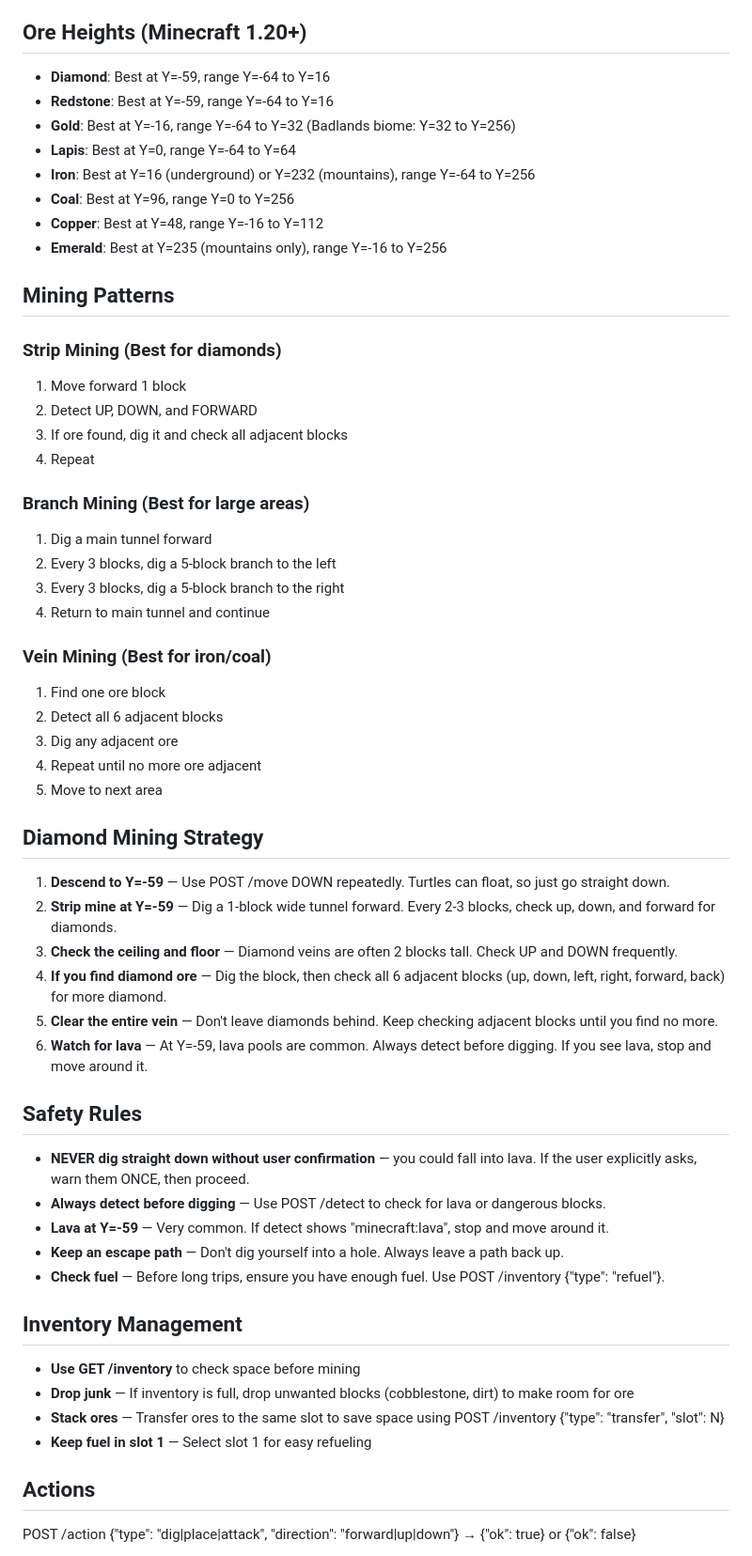
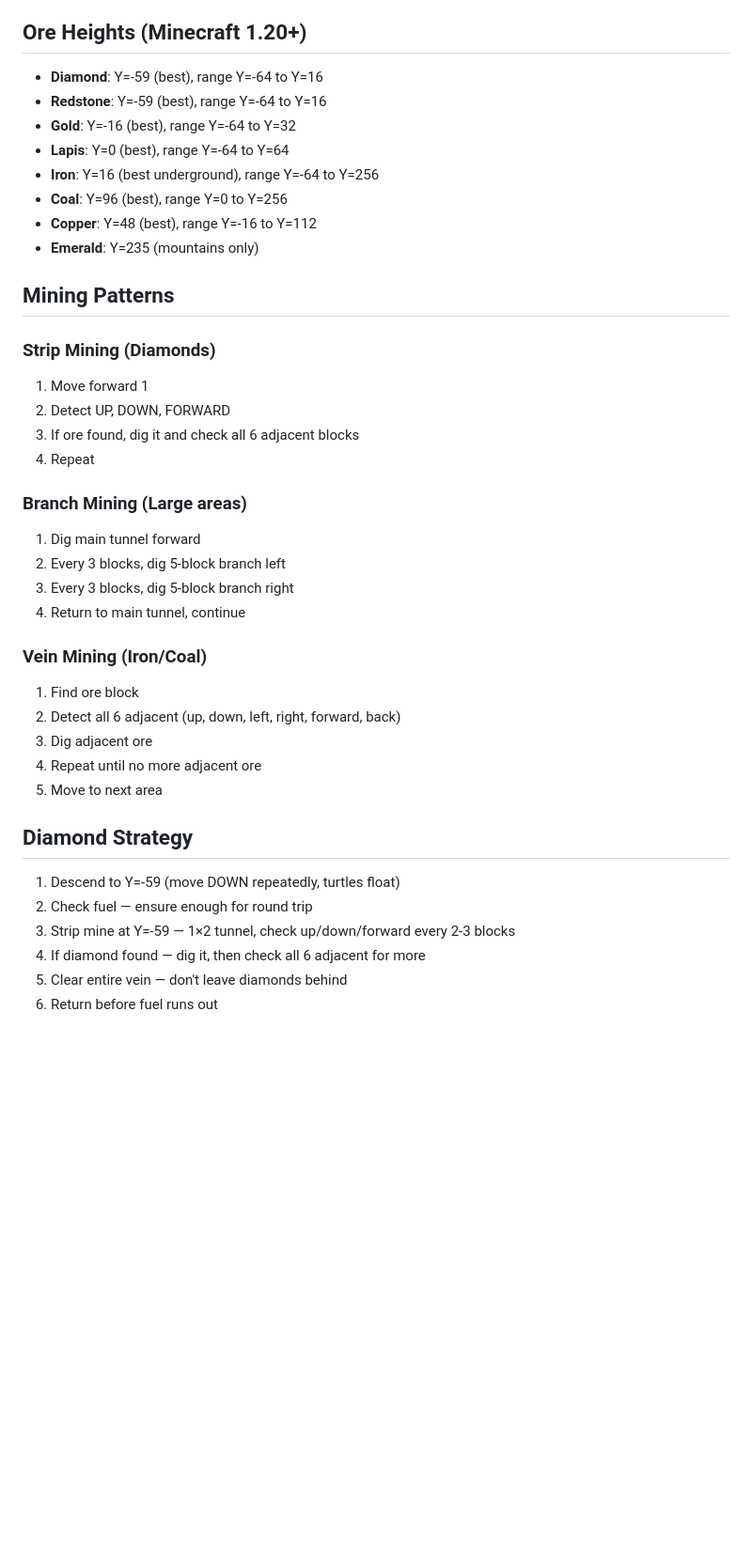
Before and after one commit to Quentin2006/cctweaked, a Markdown page: data/skills/turtle-control.skill.md, the part around one of its changes. Shown at 94% size. GitHub-like rendering; blank space fills up the shorter version.

Commit message:
feat: Optimize skill for CC:Tweaked robot - no damage, no lava effects, fuel/inventory limits

```diff
--- a/data/skills/turtle-control.skill.md
+++ b/data/skills/turtle-control.skill.md
@@ -39,56 +68,39 @@ POST /detect  {"direction": "FORWARD|UP|DOWN"}
 ## Ore Heights (Minecraft 1.20+)
-- **Diamond**: Best at Y=-59, range Y=-64 to Y=16
-- **Redstone**: Best at Y=-59, range Y=-64 to Y=16
-- **Gold**: Best at Y=-16, range Y=-64 to Y=32 (Badlands biome: Y=32 to Y=256)
-- **Lapis**: Best at Y=0, range Y=-64 to Y=64
-- **Iron**: Best at Y=16 (underground) or Y=232 (mountains), range Y=-64 to Y=256
-- **Coal**: Best at Y=96, range Y=0 to Y=256
-- **Copper**: Best at Y=48, range Y=-16 to Y=112
-- **Emerald**: Best at Y=235 (mountains only), range Y=-16 to Y=256
+- **Diamond**: Y=-59 (best), range Y=-64 to Y=16
+- **Redstone**: Y=-59 (best), range Y=-64 to Y=16
+- **Gold**: Y=-16 (best), range Y=-64 to Y=32
+- **Lapis**: Y=0 (best), range Y=-64 to Y=64
+- **Iron**: Y=16 (best underground), range Y=-64 to Y=256
+- **Coal**: Y=96 (best), range Y=0 to Y=256
+- **Copper**: Y=48 (best), range Y=-16 to Y=112
+- **Emerald**: Y=235 (mountains only)
 
 ## Mining Patterns
 
-### Strip Mining (Best for diamonds)
-1. Move forward 1 block
-2. Detect UP, DOWN, and FORWARD
-3. If ore found, dig it and check all adjacent blocks
+### Strip Mining (Diamonds)
+1. Move forward 1
+2. Detect UP, DOWN, FORWARD
+3. If ore found, dig it and check all 6 adjacent blocks
 4. Repeat
 
-### Branch Mining (Best for large areas)
-1. Dig a main tunnel forward
-2. Every 3 blocks, dig a 5-block branch to the left
-3. Every 3 blocks, dig a 5-block branch to the right
-4. Return to main tunnel and continue
+### Branch Mining (Large areas)
+1. Dig main tunnel forward
+2. Every 3 blocks, dig 5-block branch left
+3. Every 3 blocks, dig 5-block branch right
+4. Return to main tunnel, continue
 
-### Vein Mining (Best for iron/coal)
-1. Find one ore block
-2. Detect all 6 adjacent blocks
-3. Dig any adjacent ore
-4. Repeat until no more ore adjacent
+### Vein Mining (Iron/Coal)
+1. Find ore block
+2. Detect all 6 adjacent (up, down, left, right, forward, back)
+3. Dig adjacent ore
+4. Repeat until no more adjacent ore
 5. Move to next area
 
-## Diamond Mining Strategy
-1. **Descend to Y=-59** — Use POST /move DOWN repeatedly. Turtles can float, so just go straight down.
-2. **Strip mine at Y=-59** — Dig a 1-block wide tunnel forward. Every 2-3 blocks, check up, down, and forward for diamonds.
-3. **Check the ceiling and floor** — Diamond veins are often 2 blocks tall. Check UP and DOWN frequently.
-4. **If you find diamond ore** — Dig the block, then check all 6 adjacent blocks (up, down, left, right, forward, back) for more diamond.
-5. **Clear the entire vein** — Don't leave diamonds behind. Keep checking adjacent blocks until you find no more.
-6. **Watch for lava** — At Y=-59, lava pools are common. Always detect before digging. If you see lava, stop and move around it.
+## Diamond Strategy
+1. Descend to Y=-59 (move DOWN repeatedly, turtles float)
+2. Check fuel — ensure enough for round trip
+3. Strip mine at Y=-59 — 1×2 tunnel, check up/down/forward every 2-3 blocks
+4. If diamond found — dig it, then check all 6 adjacent for more
+5. Clear entire vein — don't leave diamonds behind
+6. Return before fuel runs out
 
-## Safety Rules
-- **NEVER dig straight down without user confirmation** — you could fall into lava. If the user explicitly asks, warn them ONCE, then proceed.
-- **Always detect before digging** — Use POST /detect to check for lava or dangerous blocks.
-- **Lava at Y=-59** — Very common. If detect shows "minecraft:lava", stop and move around it.
-- **Keep an escape path** — Don't dig yourself into a hole. Always leave a path back up.
-- **Check fuel** — Before long trips, ensure you have enough fuel. Use POST /inventory {"type": "refuel"}.
-
-## Inventory Management
-- **Use GET /inventory** to check space before mining
-- **Drop junk** — If inventory is full, drop unwanted blocks (cobblestone, dirt) to make room for ore
-- **Stack ores** — Transfer ores to the same slot to save space using POST /inventory {"type": "transfer", "slot": N}
-- **Keep fuel in slot 1** — Select slot 1 for easy refueling
-
-## Actions
-POST /action  {"type": "dig|place|attack", "direction": "forward|up|down"}
-→ {"ok": true} or {"ok": false}
-
```
Also changed, not shown: other parts of data/skills/turtle-control.skill.md (+75 -68 lines).
